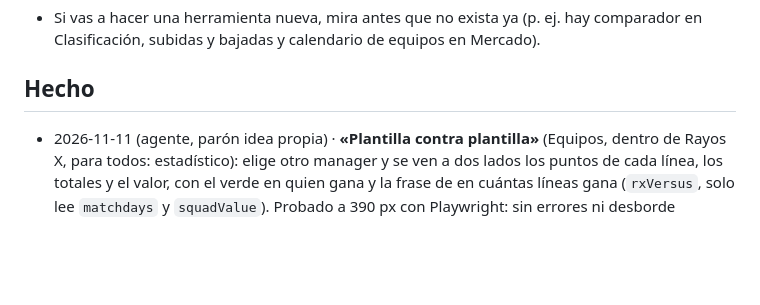
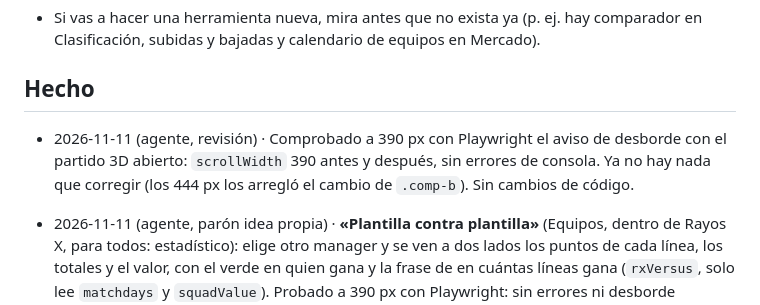
Before and after one commit to GolometroV2/golometrov2.github.io, a Markdown page: MEJORAS.md, the part around the change. GitHub-like rendering; blank space fills up the shorter version.

Commit message:
Nota de revisión: sin desborde con el partido 3D
Co-Authored-By: Claude Sonnet 5.5 <noreply@anthropic.com>

```diff
--- a/MEJORAS.md
+++ b/MEJORAS.md
@@ -6,6 +6,7 @@ El agente lee este archivo al empezar y lo actualiza al terminar.
 - Si vas a hacer una herramienta nueva, mira antes que no exista ya (p. ej. hay comparador en Clasificación, subidas y bajadas y calendario de equipos en Mercado).
 
 ## Hecho
+- 2026-11-11 (agente, revisión) · Comprobado a 390 px con Playwright el aviso de desborde con el partido 3D abierto: `scrollWidth` 390 antes y después, sin errores de consola. Ya no hay nada que corregir (los 444 px los arregló el cambio de `.comp-b`). Sin cambios de código.
 - 2026-11-11 (agente, parón idea propia) · **«Plantilla contra plantilla»** (Equipos, dentro de Rayos X, para todos: estadístico): elige otro manager y se ven a dos lados los puntos de cada línea, los totales y el valor, con el verde en quien gana y la frase de en cuántas líneas gana (`rxVersus`, solo lee `matchdays` y `squadValue`). Probado a 390 px con Playwright: sin errores ni desborde (arreglada una cifra de valor cortada). Idea: lámina del estudio con el cara a cara de plantillas.
 - 2026-11-11 (agente, parón fase 2, idea 2) · **Lámina de «Banquillo de la temporada»** (estudio de imágenes, para todos: estadístico): botón «Compartir lámina» en la tarjeta de Equipos con los 7 managers, puntos dejados fuera de su once, % del mejor once que aprovechan y jornadas con once perfecto (`esBanquillo`, `BANQ_D`). Mismos números que la tarjeta. Probado a 390 px con Playwright: sin errores ni desborde. Idea: lámina de «Los fijos» y del Escudo anticláusulas (con PIN).
 - 2026-11-11 (agente, parón fase 2, idea 2) · **Lámina de «Acierto con el capitán»** (estudio de imágenes, para todos: estadístico): botón «Compartir lámina» en la tarjeta de Equipos con los 7 managers, puntos extra del brazalete (verde) y los que se dejó (rojo) y en cuántas jornadas acertó. Mismos números que la tarjeta (`CAPAC_D`, `esCapAcierto`). Probado a 420 px con Playwright: sin errores de consola. Idea: lámina de «Banquillo de la temporada» y «Los fijos».
```
